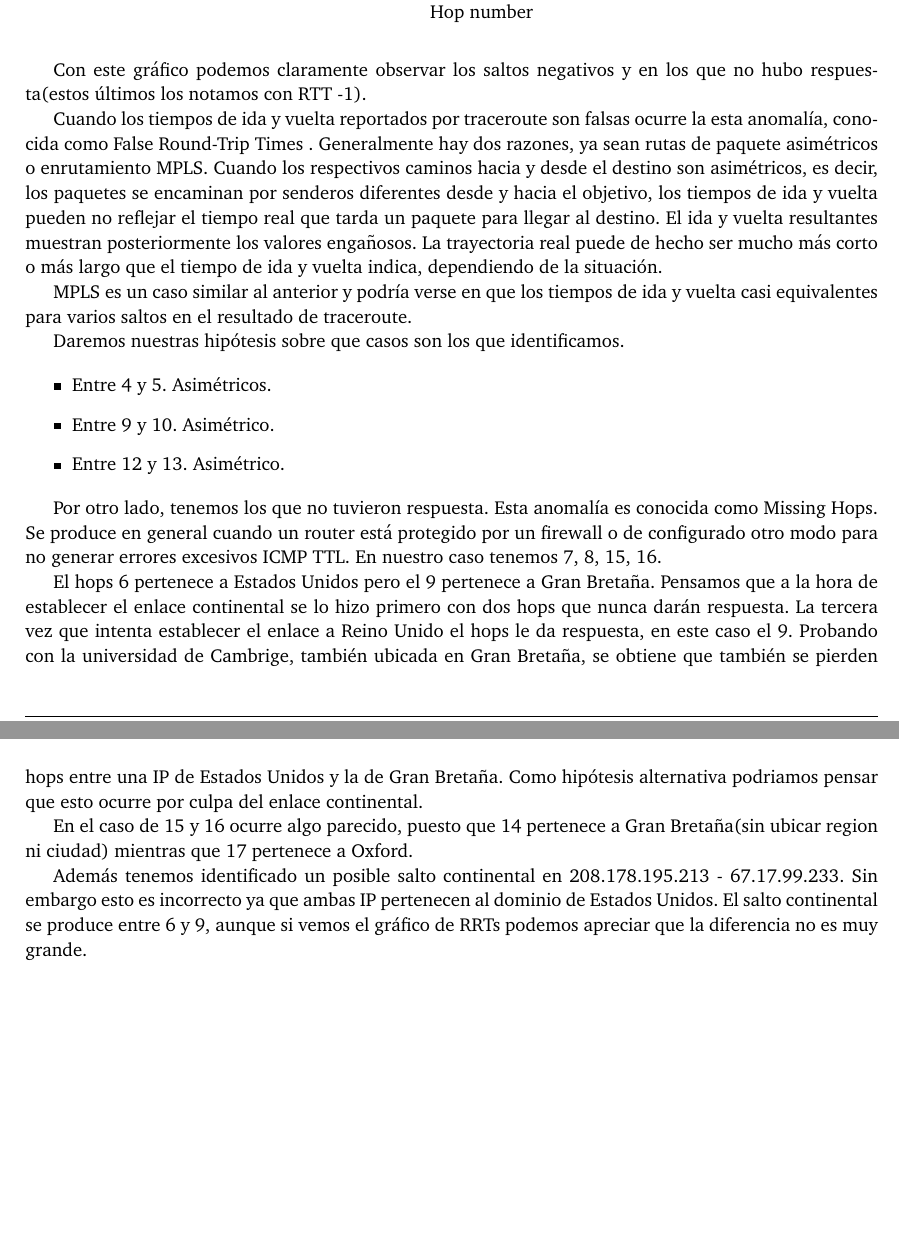
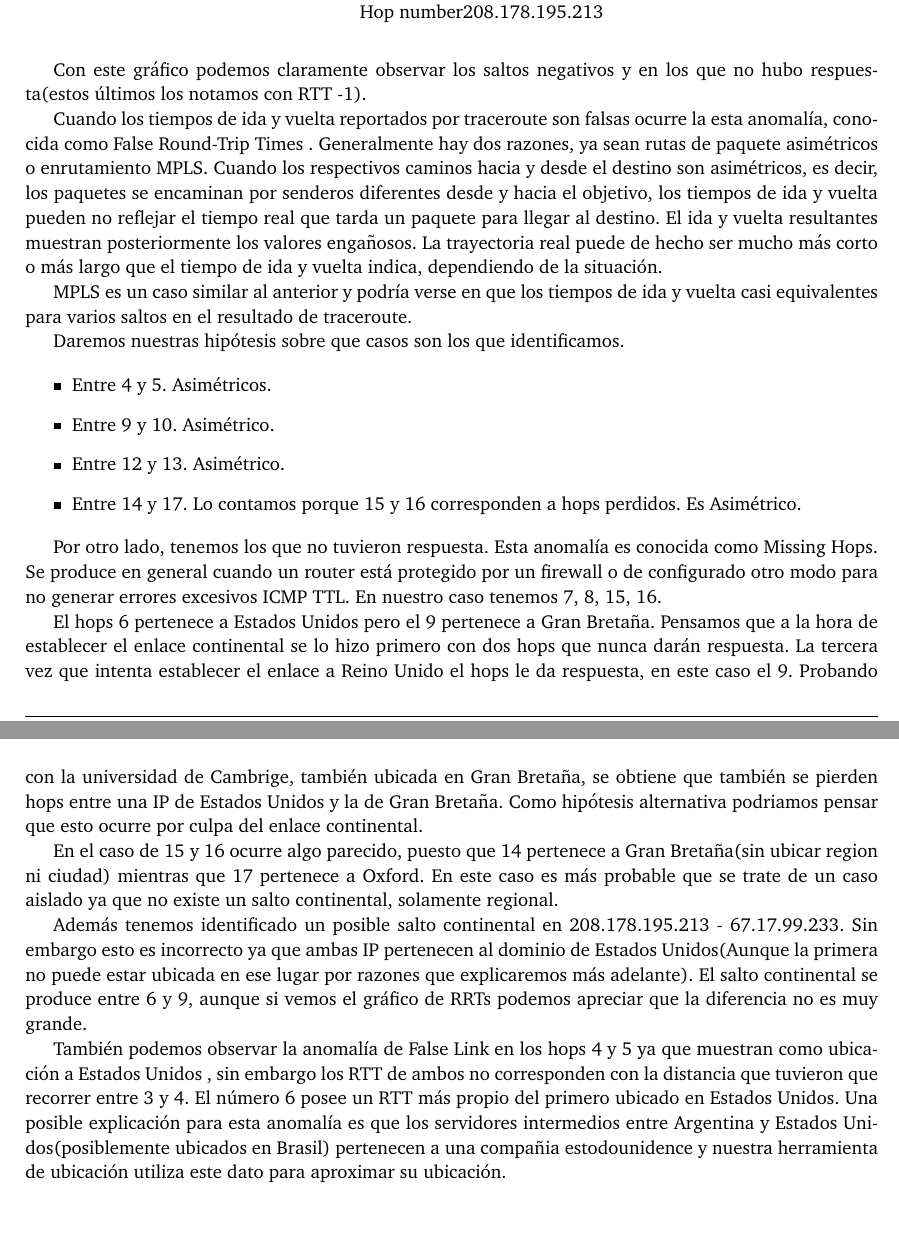
Before and after one commit to FlyingPumba/tp2-redes, a LaTeX document (latex/informe.tex, which reads latex/experimentos.tex): two parts of pages 6 and 7 of 12, joined at a grey line, cut so that both start at the same text. Compiled offline with pdfLaTeX; a LaTeX package or settings file that is missing is left out.

Commit message:
Detalles y False Links de Oxford

```diff
--- a/latex/experimentos.tex
+++ b/latex/experimentos.tex
@@ -55,5 +55,5 @@ Una vez mandados los paquetes y realizados los promedios, procederemos a grafica
                 width=15cm,
                 ymin = 0,
                 ylabel={RTT},
-                xlabel={Hop number}
+                xlabel={Hop number}208.178.195.213
             ]
@@ -82,6 +82,7 @@ Daremos nuestras hipótesis sobre que casos son los que identificamos.
 \item Entre 4 y 5. Asimétricos.
 \item Entre 9 y 10. Asimétrico.
 \item Entre 12 y 13. Asimétrico.
+\item Entre 14 y 17. Lo contamos porque 15 y 16 corresponden a hops perdidos. Es Asimétrico.
 \end{itemize}
 
 Por otro lado, tenemos los que no tuvieron respuesta. Esta anomalía es conocida como Missing Hops.
@@ -96,11 +97,19 @@ pierden hops entre una IP de Estados Unidos y la de Gran Bretaña. Como hipótes
 podriamos pensar que esto ocurre por culpa del enlace continental.%Tengo que desarrollarlo mejor
 
 En el caso de 15 y 16 ocurre algo parecido, puesto que 14 pertenece a Gran Bretaña(sin ubicar region
-ni ciudad) mientras que 17 pertenece a Oxford.
+ni ciudad) mientras que 17 pertenece a Oxford. En este caso es más probable que se trate de un caso aislado
+ya que no existe un salto continental, solamente regional.
 
 Además tenemos identificado un posible salto continental en 208.178.195.213 - 67.17.99.233. Sin embargo esto
-es incorrecto ya que ambas IP pertenecen al dominio de Estados Unidos. El salto continental se produce entre
-6 y 9, aunque si vemos el gráfico de RRTs podemos apreciar que la diferencia no es muy grande.
+es incorrecto ya que ambas IP pertenecen al dominio de Estados Unidos(Aunque la primera no puede estar ubicada
+en ese lugar por razones que explicaremos más adelante). El salto continental se produce entre 6 y 9, aunque
+si vemos el gráfico de RRTs podemos apreciar que la diferencia no es muy grande.
+
+También podemos observar la anomalía de False Link en los hops 4 y 5 ya que muestran como ubicación a Estados Unidos
+, sin embargo los RTT de ambos no corresponden con la distancia que tuvieron que recorrer entre 3 y 4. El número 6
+posee un RTT más propio del primero ubicado en Estados Unidos. Una posible explicación para esta anomalía es que
+los servidores intermedios entre Argentina y Estados Unidos(posiblemente ubicados en Brasil) pertenecen a una
+compañia estodounidence y nuestra herramienta de ubicación utiliza este dato para aproximar su ubicación.
 
 \newpage
 
```
Also changed, not shown: latex/experimentos.tex (2 more changed lines).
